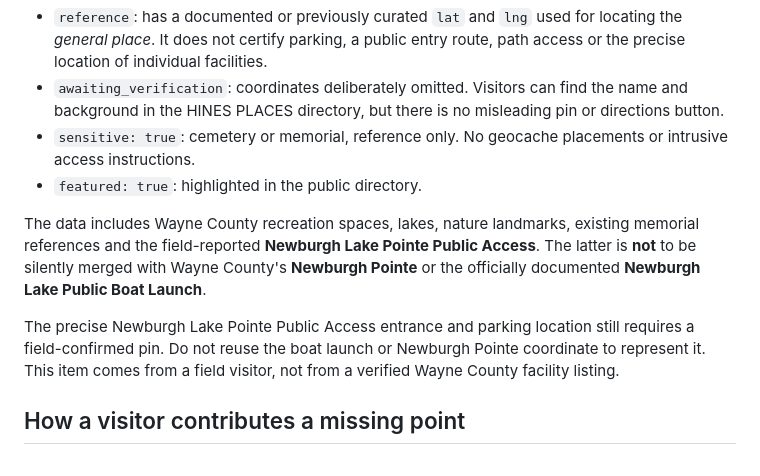
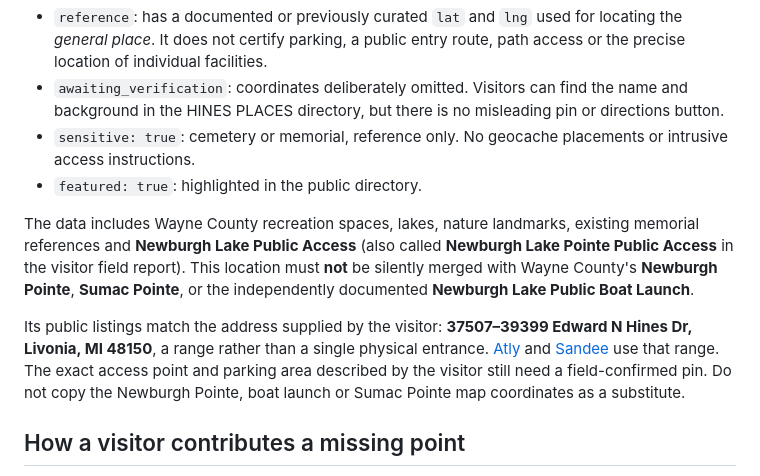
Before and after one commit to loudest-riot/drift, a Markdown page: docs/HINES_PLACES.md, the part around the change. Drawn GitHub-style.

Commit message:
Clarify public Newburgh access address and source

```diff
--- a/docs/HINES_PLACES.md
+++ b/docs/HINES_PLACES.md
@@ -14,9 +14,9 @@ Each item has a stable `id`, `name`, `kind`, `note`, `source` (when available),
 - `sensitive: true`: cemetery or memorial, reference only. No geocache placements or intrusive access instructions.
 - `featured: true`: highlighted in the public directory.
 
-The data includes Wayne County recreation spaces, lakes, nature landmarks, existing memorial references and the field-reported **Newburgh Lake Pointe Public Access**. The latter is **not** to be silently merged with Wayne County's **Newburgh Pointe** or the officially documented **Newburgh Lake Public Boat Launch**.
+The data includes Wayne County recreation spaces, lakes, nature landmarks, existing memorial references and **Newburgh Lake Public Access** (also called **Newburgh Lake Pointe Public Access** in the visitor field report). This location must **not** be silently merged with Wayne County's **Newburgh Pointe**, **Sumac Pointe**, or the independently documented **Newburgh Lake Public Boat Launch**.
 
-The precise Newburgh Lake Pointe Public Access entrance and parking location still requires a field-confirmed pin. Do not reuse the boat launch or Newburgh Pointe coordinate to represent it. This item comes from a field visitor, not from a verified Wayne County facility listing.
+Its public listings match the address supplied by the visitor: **37507–39399 Edward N Hines Dr, Livonia, MI 48150**, a range rather than a single physical entrance. [Atly](https://www.atly.com/location/NewburghLakePublicAccess) and [Sandee](https://sandee.com/united-states/michigan/livonia/newburgh-lake-public-access) use that range. The exact access point and parking area described by the visitor still need a field-confirmed pin. Do not copy the Newburgh Pointe, boat launch or Sumac Pointe map coordinates as a substitute.
 
 ## How a visitor contributes a missing point
 
```
